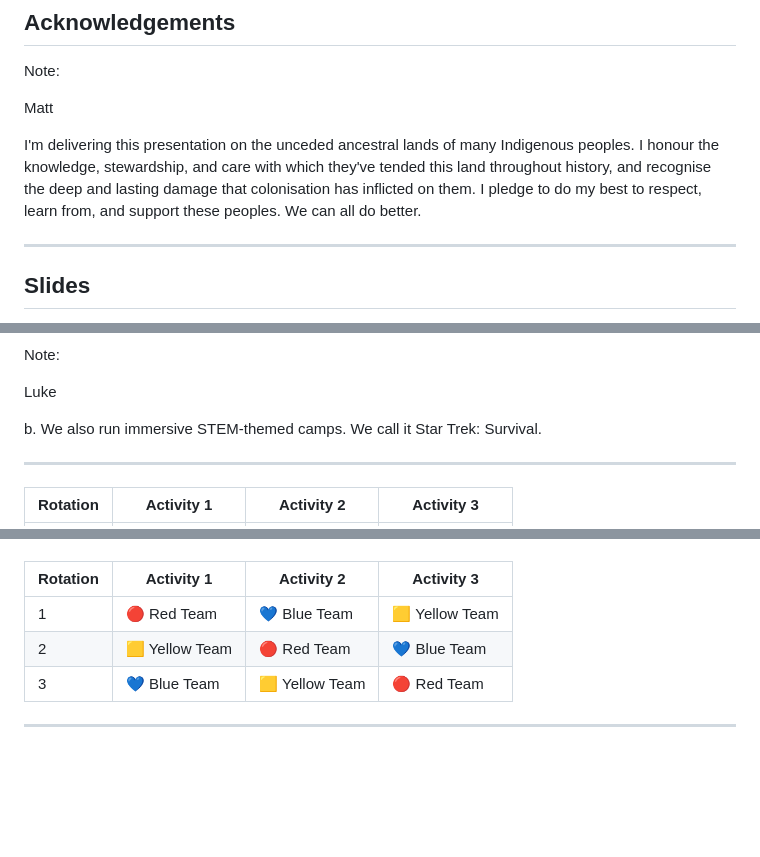
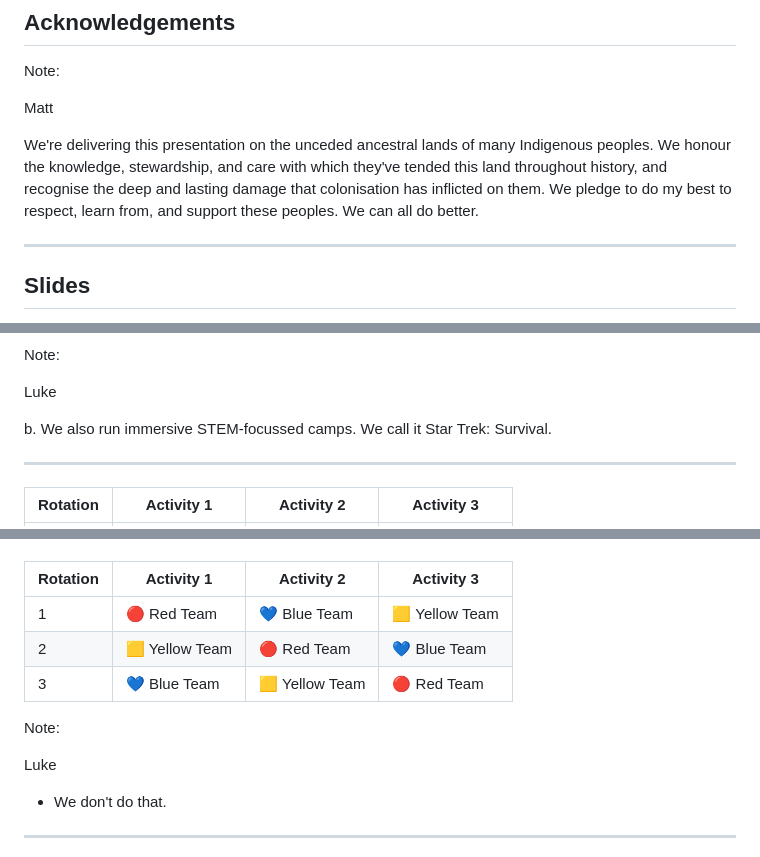
Before and after one commit to mattcen/2024-11-three-django-apps-in-a-trenchcoat, a Markdown page: slides.md, 3 parts joined by grey strips. Rendered like a GitHub page; blank space fills up the shorter version.

```diff
--- a/slides.md
+++ b/slides.md
@@ -64,9 +50,9 @@ Note:
 
 Matt <!-- .element: style="color: blue" -->
 
-I'm delivering this presentation on the unceded ancestral lands of many Indigenous peoples.
-I honour the knowledge, stewardship, and care with which they've tended this land throughout history, and recognise the deep and lasting damage that colonisation has inflicted on them.
-I pledge to do my best to respect, learn from, and support these peoples. We can all do better.
+We're delivering this presentation on the unceded ancestral lands of many Indigenous peoples.
+We honour the knowledge, stewardship, and care with which they've tended this land throughout history, and recognise the deep and lasting damage that colonisation has inflicted on them.
+We pledge to do my best to respect, learn from, and support these peoples. We can all do better.
 
 ---
 
@@ -131,7 +125,7 @@ Note:
 
 Luke <!-- .element: style="color: red" -->
 
-b. We also run immersive STEM-themed camps. We call it Star Trek: Survival.
+b. We also run immersive STEM-focussed camps. We call it Star Trek: Survival.
 
 ----
 
@@ -161,5 +155,11 @@ i. Most Scouting events use a round-robin or "Track-based" program...
 
 <!-- .element style="text-decoration: line-through" -->
 
+Note:
+
+Luke <!-- .element: style="color: red" -->
+
+- We don't do that.
+
 ----
 
```
Also changed, not shown: other parts of slides.md (+49 -57 lines), images/oas.jpg (added).
